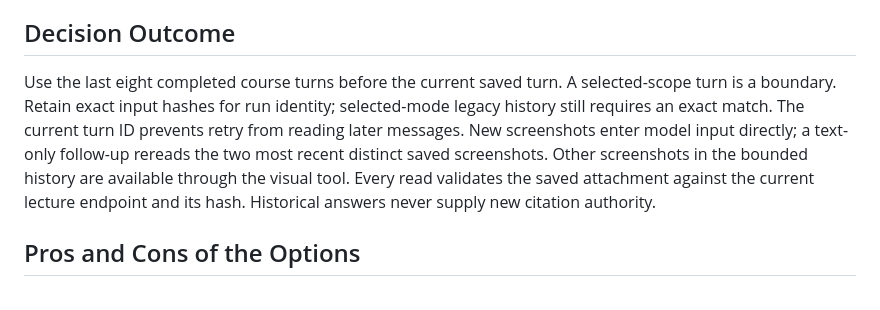
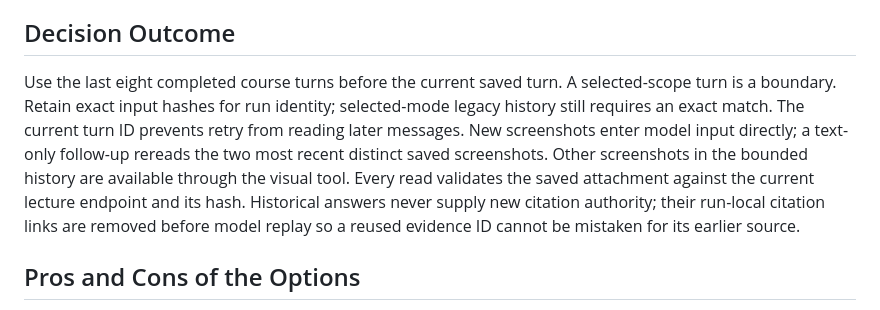
Before and after one commit to WALKERKILLER/Coursive, a Markdown page: docs/decisions/0030-course-conversation-history.md, the part around the change. Rendered like a GitHub page.

```diff
--- a/docs/decisions/0030-course-conversation-history.md
+++ b/docs/decisions/0030-course-conversation-history.md
@@ -21,7 +21,7 @@ Preserve conversational continuity and saved pixels while retaining conversation
 
 ## Decision Outcome
 
-Use the last eight completed course turns before the current saved turn. A selected-scope turn is a boundary. Retain exact input hashes for run identity; selected-mode legacy history still requires an exact match. The current turn ID prevents retry from reading later messages. New screenshots enter model input directly; a text-only follow-up rereads the two most recent distinct saved screenshots. Other screenshots in the bounded history are available through the visual tool. Every read validates the saved attachment against the current lecture endpoint and its hash. Historical answers never supply new citation authority.
+Use the last eight completed course turns before the current saved turn. A selected-scope turn is a boundary. Retain exact input hashes for run identity; selected-mode legacy history still requires an exact match. The current turn ID prevents retry from reading later messages. New screenshots enter model input directly; a text-only follow-up rereads the two most recent distinct saved screenshots. Other screenshots in the bounded history are available through the visual tool. Every read validates the saved attachment against the current lecture endpoint and its hash. Historical answers never supply new citation authority; their run-local citation links are removed before model replay so a reused evidence ID cannot be mistaken for its earlier source.
 
 ## Pros and Cons of the Options
 
```
Also changed, not shown: docs/specs/0027-course-selection-conversations.md (+10 -4 lines), docs/images/course-selection-controls.png (added), 11 other files.
